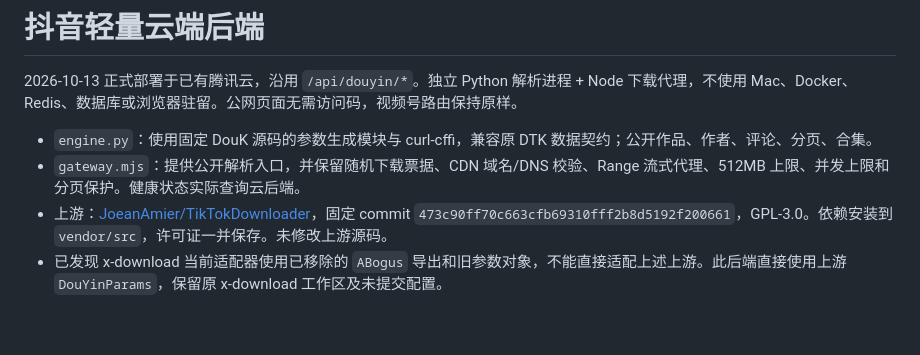
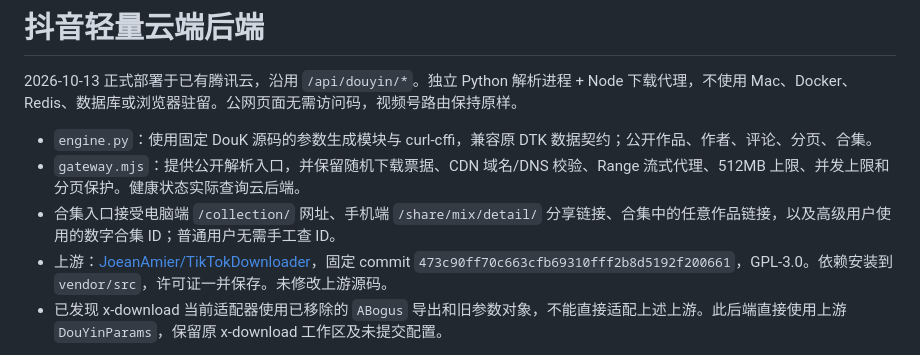
Before and after one commit to shigengxin87-web/siyumenghai, a Markdown page: deploy/douyin-cloud/README.md, the part around the change. GitHub-like rendering; blank space fills up the shorter version.

Commit message:
Document link-first collection workflow

```diff
--- a/deploy/douyin-cloud/README.md
+++ b/deploy/douyin-cloud/README.md
@@ -4,6 +4,7 @@
 
 - `engine.py`：使用固定 DouK 源码的参数生成模块与 curl-cffi，兼容原 DTK 数据契约；公开作品、作者、评论、分页、合集。
 - `gateway.mjs`：提供公开解析入口，并保留随机下载票据、CDN 域名/DNS 校验、Range 流式代理、512MB 上限、并发上限和分页保护。健康状态实际查询云后端。
+- 合集入口接受电脑端 `/collection/` 网址、手机端 `/share/mix/detail/` 分享链接、合集中的任意作品链接，以及高级用户使用的数字合集 ID；普通用户无需手工查 ID。
 - 上游：[JoeanAmier/TikTokDownloader](https://github.com/JoeanAmier/TikTokDownloader)，固定 commit `473c90ff70c663cfb69310fff2b8d5192f200661`，GPL-3.0。依赖安装到 `vendor/src`，许可证一并保存。未修改上游源码。
 - 已发现 x-download 当前适配器使用已移除的 `ABogus` 导出和旧参数对象，不能直接适配上述上游。此后端直接使用上游 `DouYinParams`，保留原 x-download 工作区及未提交配置。
 
```
